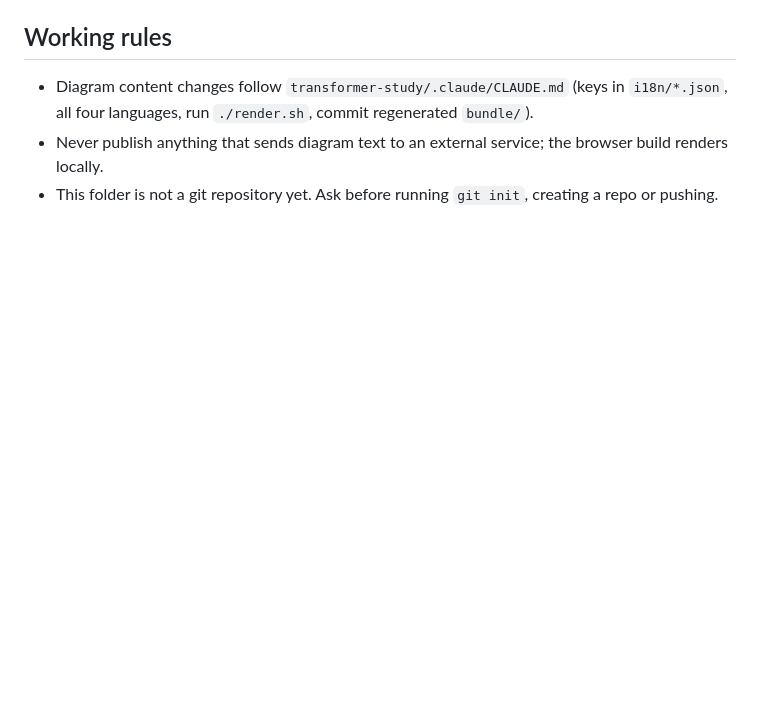
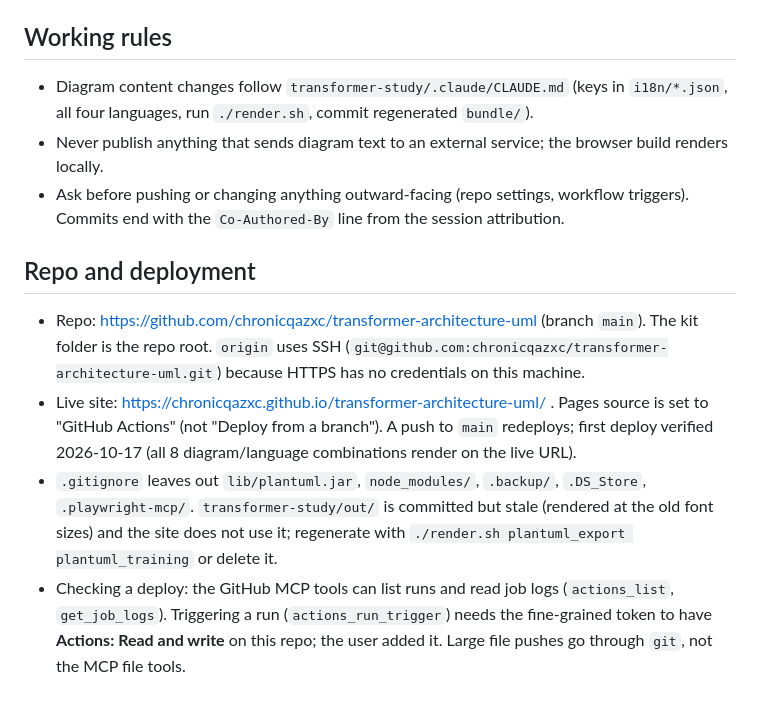
Before and after one commit to chronicqazxc/transformer-architecture-uml, a Markdown page: .claude/CLAUDE.md, the part around the change. GitHub-like rendering; blank space fills up the shorter version.

Commit message:
Update CLAUDE.md with repo, deployment and Pages notes
Co-Authored-By: Claude Sonnet 5.5 <noreply@anthropic.com>

```diff
--- a/.claude/CLAUDE.md
+++ b/.claude/CLAUDE.md
@@ -45,4 +45,11 @@ Implementation rules:
 
 - Diagram content changes follow `transformer-study/.claude/CLAUDE.md` (keys in `i18n/*.json`, all four languages, run `./render.sh`, commit regenerated `bundle/`).
 - Never publish anything that sends diagram text to an external service; the browser build renders locally.
-- This folder is not a git repository yet. Ask before running `git init`, creating a repo or pushing.
+- Ask before pushing or changing anything outward-facing (repo settings, workflow triggers). Commits end with the `Co-Authored-By` line from the session attribution.
+
+## Repo and deployment
+
+- Repo: https://github.com/chronicqazxc/transformer-architecture-uml (branch `main`). The kit folder is the repo root. `origin` uses SSH (`git@github.com:chronicqazxc/transformer-architecture-uml.git`) because HTTPS has no credentials on this machine.
+- Live site: https://chronicqazxc.github.io/transformer-architecture-uml/ . Pages source is set to "GitHub Actions" (not "Deploy from a branch"). A push to `main` redeploys; first deploy verified 2026-10-17 (all 8 diagram/language combinations render on the live URL).
+- `.gitignore` leaves out `lib/plantuml.jar`, `node_modules/`, `.backup/`, `.DS_Store`, `.playwright-mcp/`. `transformer-study/out/` is committed but stale (rendered at the old font sizes) and the site does not use it; regenerate with `./render.sh plantuml_export plantuml_training` or delete it.
+- Checking a deploy: the GitHub MCP tools can list runs and read job logs (`actions_list`, `get_job_logs`). Triggering a run (`actions_run_trigger`) needs the fine-grained token to have **Actions: Read and write** on this repo; the user added it. Large file pushes go through `git`, not the MCP file tools.
```
